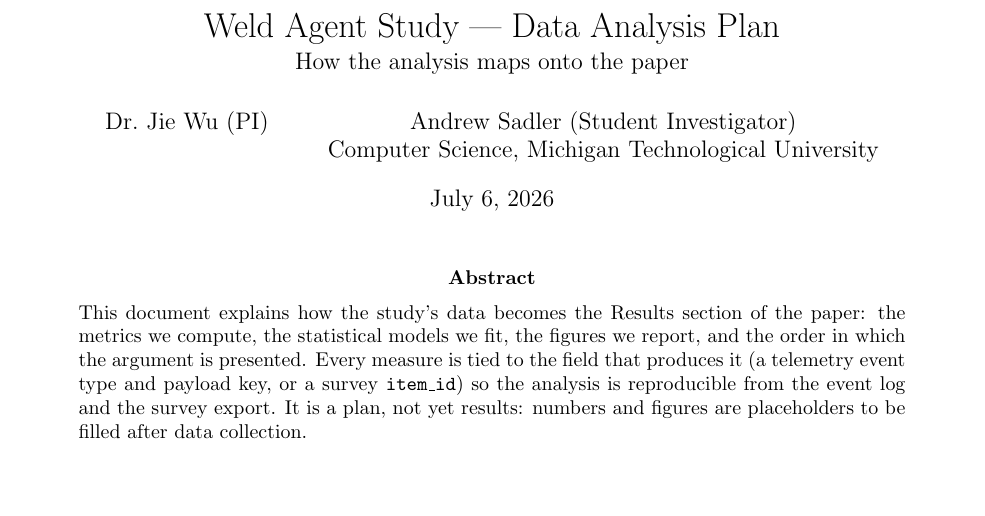
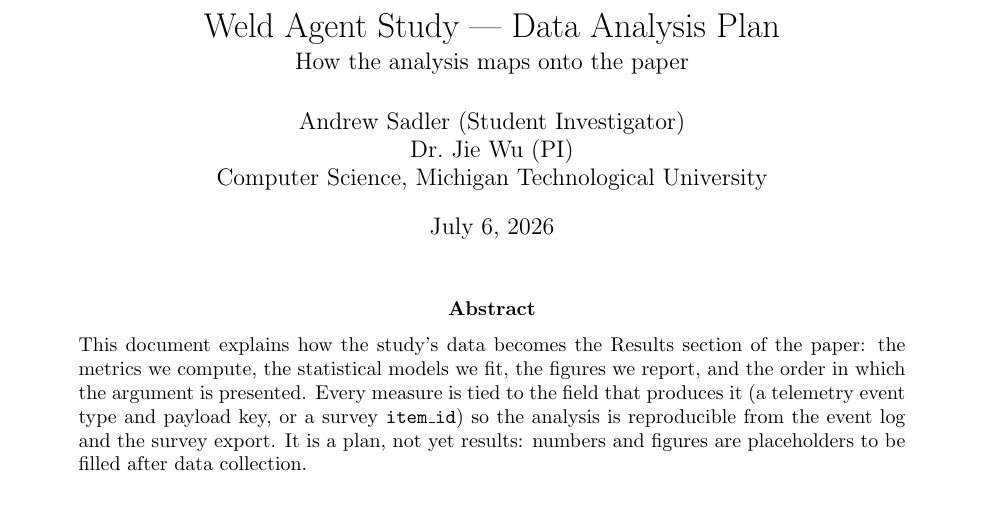
Before and after one commit to Weldtool/Weld, a LaTeX paper (paper/WELD_ANALYSIS_PLAN.tex): part of page 1 of 8, cut so that both start at the same text, the shorter picture padded with empty space. Compiled offline with pdfLaTeX.

Commit message:
docs(paper): order authors Sadler (SI) then Wu (PI) on analysis plan
Co-Authored-By: Claude Opus 4.8 <noreply@anthropic.com>

```diff
--- a/paper/WELD_ANALYSIS_PLAN.tex
+++ b/paper/WELD_ANALYSIS_PLAN.tex
@@ -24,7 +24,7 @@
 
 \title{Weld Agent Study --- Data Analysis Plan\\[2pt]
 \large How the analysis maps onto the paper}
-\author{Dr.\ Jie Wu (PI) \and Andrew Sadler (Student Investigator)\\
+\author{Andrew Sadler (Student Investigator) \and Dr.\ Jie Wu (PI)\\
 Computer Science, Michigan Technological University}
 
 \begin{document}
```
